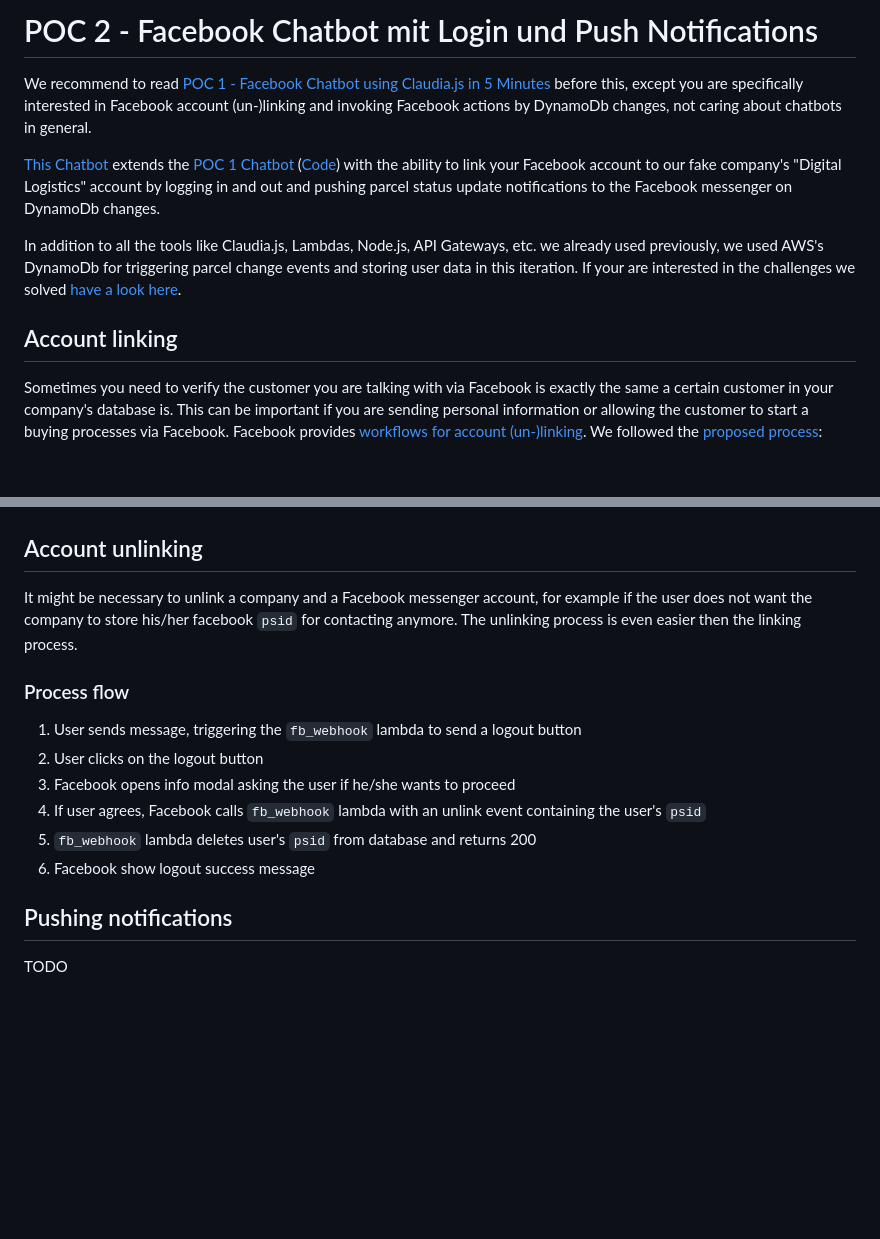
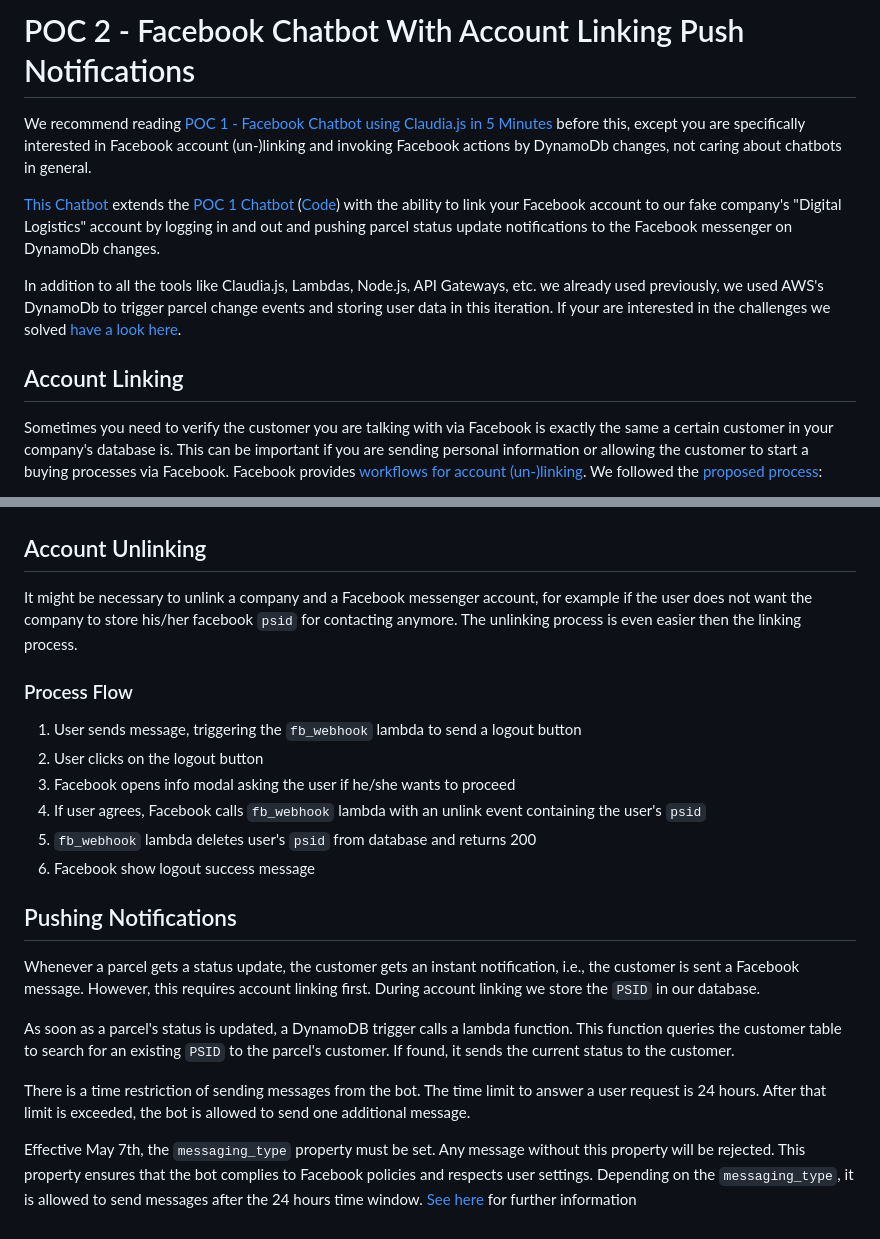
Before and after one commit to senacor/InnoLabFacebookMessenger, a Markdown page: docs/facebook_chatbot_with_login_and_push_notifications/README.md, 2 parts joined by grey strips. Rendered like a GitHub page; blank space fills up the shorter version.

```diff
--- a/docs/facebook_chatbot_with_login_and_push_notifications/README.md
+++ b/docs/facebook_chatbot_with_login_and_push_notifications/README.md
@@ -1,12 +1,12 @@
-# POC 2 - Facebook Chatbot mit Login und Push Notifications
+# POC 2 - Facebook Chatbot With Account Linking Push Notifications
 
-We recommend to read [POC 1 - Facebook Chatbot using Claudia.js in 5 Minutes](./../facebook_chatbot_with_claudia_js_in_five_minutes) before this, except you are specifically interested in Facebook account (un-)linking and invoking Facebook actions by DynamoDb changes, not caring about chatbots in general.
+We recommend reading [POC 1 - Facebook Chatbot using Claudia.js in 5 Minutes](./../facebook_chatbot_with_claudia_js_in_five_minutes) before this, except you are specifically interested in Facebook account (un-)linking and invoking Facebook actions by DynamoDb changes, not caring about chatbots in general.
 
 [This Chatbot](./../digital_logistics_02) extends the [POC 1 Chatbot](./../facebook_chatbot_with_claudia_js_in_five_minutes) ([Code](./../digital_logistics_01)) with the ability to link your Facebook account to our fake company's "Digital Logistics" account by logging in and out and pushing parcel status update notifications to the Facebook messenger on DynamoDb changes.
 
-In addition to all the tools like Claudia.js, Lambdas, Node.js, API Gateways, etc. we already used previously, we used AWS's DynamoDb for triggering parcel change events and storing user data in this iteration. If your are interested in the challenges we solved [have a look here](./../aws_infrastructure_tools/aws_dynamodb.md).
+In addition to all the tools like Claudia.js, Lambdas, Node.js, API Gateways, etc. we already used previously, we used AWS's DynamoDb to trigger parcel change events and storing user data in this iteration. If your are interested in the challenges we solved [have a look here](./../aws_infrastructure_tools/aws_dynamodb.md).
 
-## Account linking
+## Account Linking
 
 Sometimes you need to verify the customer you are talking with via Facebook is exactly the same a certain customer in your company's database is. This can be important if you are sending personal information or allowing the customer to start a buying processes via Facebook.
 Facebook provides [workflows for account (un-)linking](https://developers.facebook.com/docs/messenger-platform/identity/account-linking). We followed the [proposed process](https://developers.facebook.com/docs/messenger-platform/identity/account-linking#linking_process):
@@ -34,11 +34,11 @@ In our architecture two AWS lambdas, Facebook and a static HTML page for the Dig
 
 ![Facebook Link Sequence Diagram](./sq_diagram.png)
 
-## Account unlinking
+## Account Unlinking
 
 It might be necessary to unlink a company and a Facebook messenger account, for example if the user does not want the company to store his/her facebook `psid` for contacting anymore. The unlinking process is even easier then the linking process.
 
-### Process flow
+### Process Flow
 
 1. User sends message, triggering the `fb_webhook` lambda to send a logout button
 2. User clicks on the logout button
@@ -47,6 +47,12 @@ It might be necessary to unlink a company and a Facebook messenger account, for
 5. `fb_webhook` lambda deletes user's `psid` from database and returns 200
 6. Facebook show logout success message
 
-## Pushing notifications
+## Pushing Notifications
 
-TODO
+Whenever a parcel gets a status update, the customer gets an instant notification, i.e., the customer is sent a Facebook message. However, this requires account linking first. During account linking we store the `PSID` in our database.
+
+As soon as a parcel's status is updated, a DynamoDB trigger calls a lambda function. This function queries the customer table to search for an existing `PSID` to the parcel's customer. If found, it sends the current status to the customer.
+
+There is a time restriction of sending messages from the bot. The time limit to answer a user request is 24 hours. After that limit is exceeded, the bot is allowed to send one additional message.
+
+Effective May 7th, the `messaging_type` property must be set. Any message without this property will be rejected. This property ensures that the bot complies to Facebook policies and respects user settings. Depending on the `messaging_type`, it is allowed to send messages after the 24 hours time window. [See here](https://developers.facebook.com/docs/messenger-platform/send-messages#messaging_types) for further information
```
Also changed, not shown: other parts of docs/facebook_chatbot_with_login_and_push_notifications/README.md (+1 -1 lines), docs/fb_chatbot_basics/README.md (+51 -7 lines), docs/fb_chatbot_basics/parcel_status.png (added), 1 other file.
